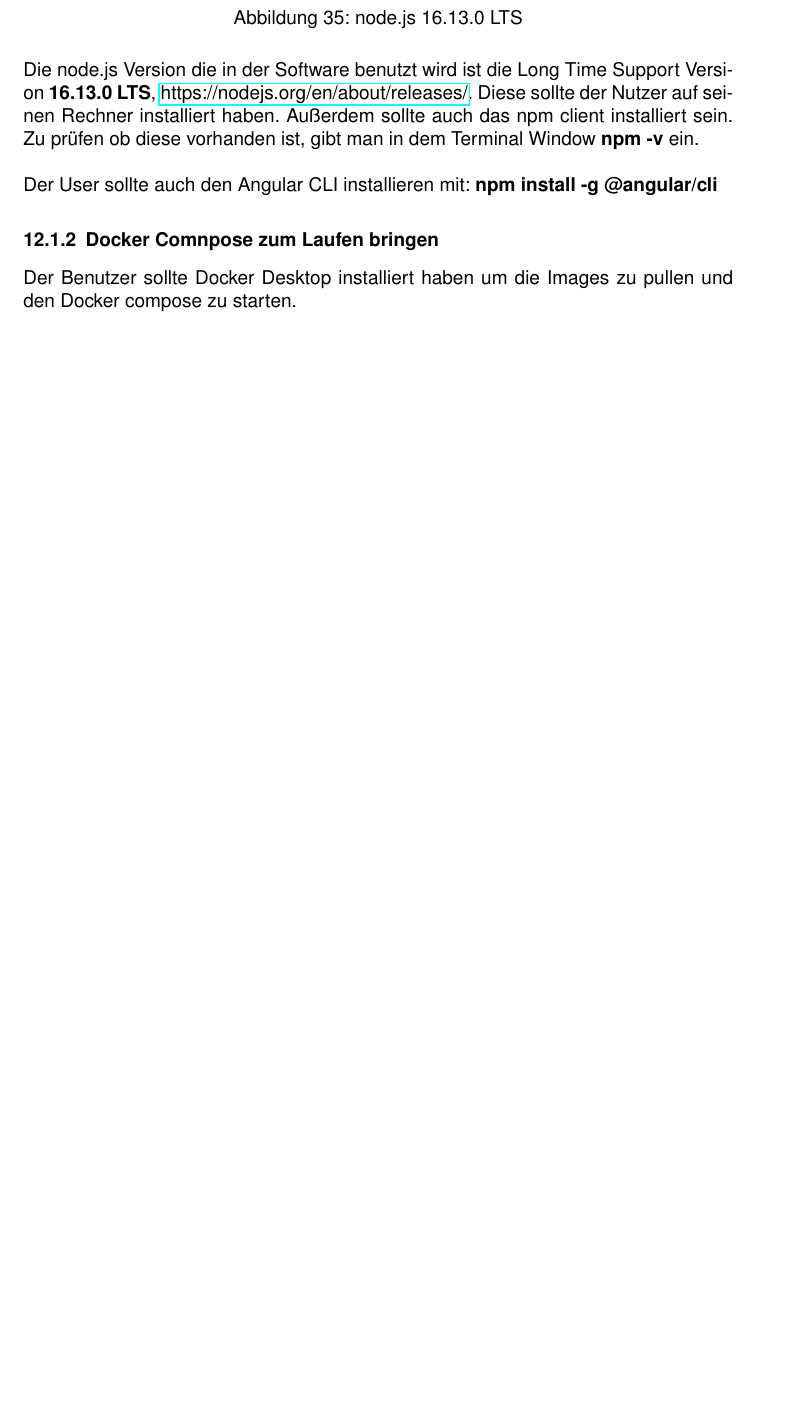
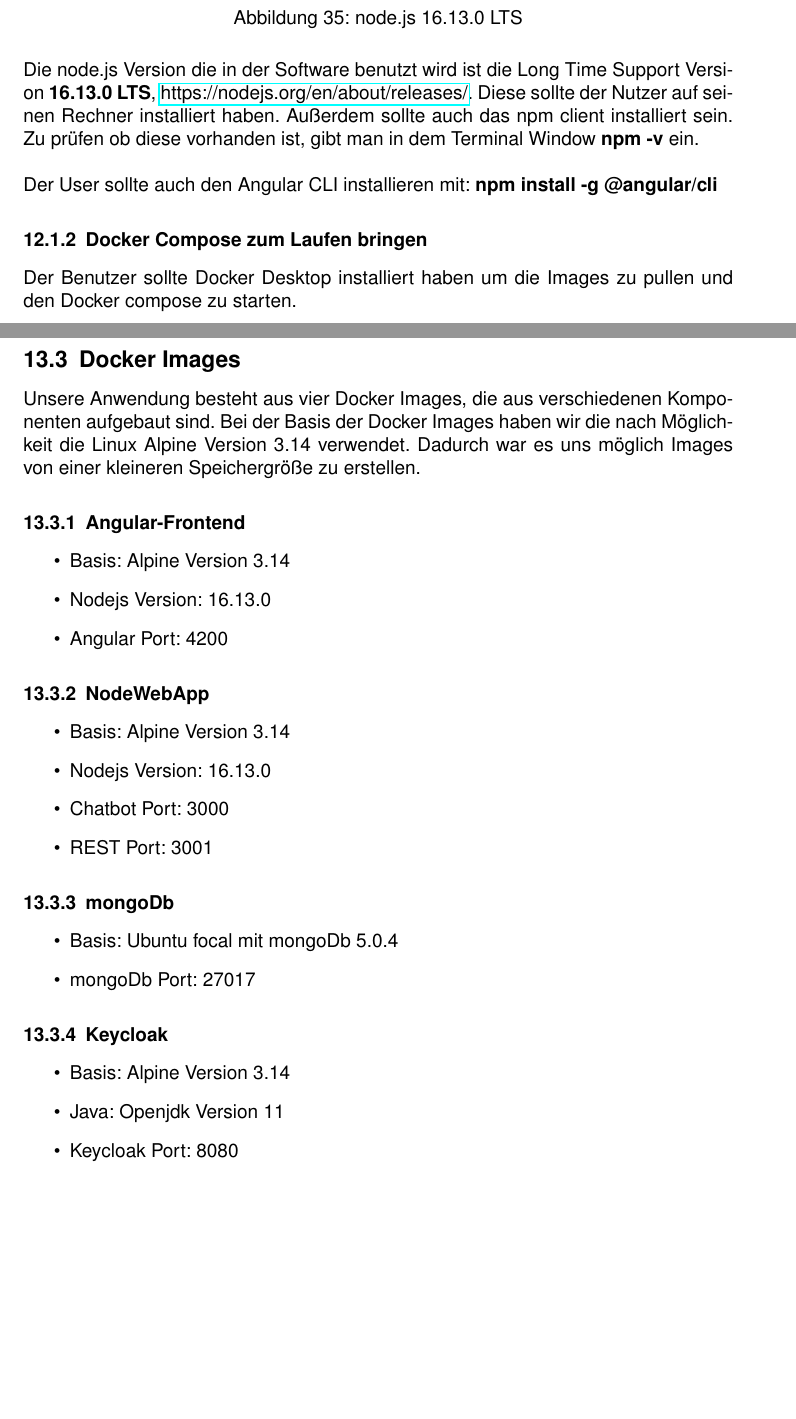
Before and after one commit to ralfze/questMe, a LaTeX document (dokumentation/Doku.tex, which reads dokumentation/dockerchapter/dockerchapter.tex, dokumentation/installationshandbuch/installationshandbuch.tex): part of page 67 of 130 before the commit and two parts of pages 67 and 76 of 131 after it, the two joined at a grey line, cut so that both start at the same text, the shorter picture padded with empty space. Compiled offline with pdfLaTeX.

Commit message:
Add Dockerchapter #126

```diff
--- /dev/null
+++ b/dokumentation/dockerchapter/dockerchapter.tex
@@ -0,0 +1,33 @@
+\subsection{Docker Images}
+Unsere Anwendung besteht aus vier Docker Images,
+die aus verschiedenen Komponenten aufgebaut sind.
+Bei der Basis der Docker Images haben wir die nach Möglichkeit die Linux Alpine Version 3.14 verwendet.
+Dadurch war es uns möglich Images von einer kleineren Speichergröße zu erstellen.
+
+\subsubsection{Angular-Frontend}
+\begin{itemize}
+    \item Basis: Alpine Version 3.14
+    \item Nodejs Version: 16.13.0
+    \item Angular Port: 4200
+\end{itemize}
+
+\subsubsection{NodeWebApp}
+\begin{itemize}
+    \item Basis: Alpine Version 3.14
+    \item Nodejs Version: 16.13.0
+    \item Chatbot Port: 3000
+    \item REST Port: 3001
+\end{itemize}
+
+\subsubsection{mongoDb}
+\begin{itemize}
+    \item Basis: Ubuntu focal mit mongoDb 5.0.4
+    \item mongoDb Port: 27017
+\end{itemize}
+
+\subsubsection{Keycloak}
+\begin{itemize}
+    \item Basis: Alpine Version 3.14
+    \item Java: Openjdk Version 11
+    \item Keycloak Port: 8080
+\end{itemize}
--- a/dokumentation/installationshandbuch/installationshandbuch.tex
+++ b/dokumentation/installationshandbuch/installationshandbuch.tex
@@ -23,7 +23,7 @@ gibt man in dem Terminal Window \textbf{npm -v} ein.\newline
 \noindent Der User sollte auch den Angular CLI installieren mit:
 \textbf{npm install -g @angular/cli}
 
-\subsubsection{Docker Comnpose zum Laufen bringen}
+\subsubsection{Docker Compose zum Laufen bringen}
 Der Benutzer sollte Docker Desktop installiert haben um die Images zu pullen und den Docker compose zu starten.
 
 \begin{figure}[H]
```
Also changed, not shown: dokumentation/Doku.tex (+2 -0 lines).
